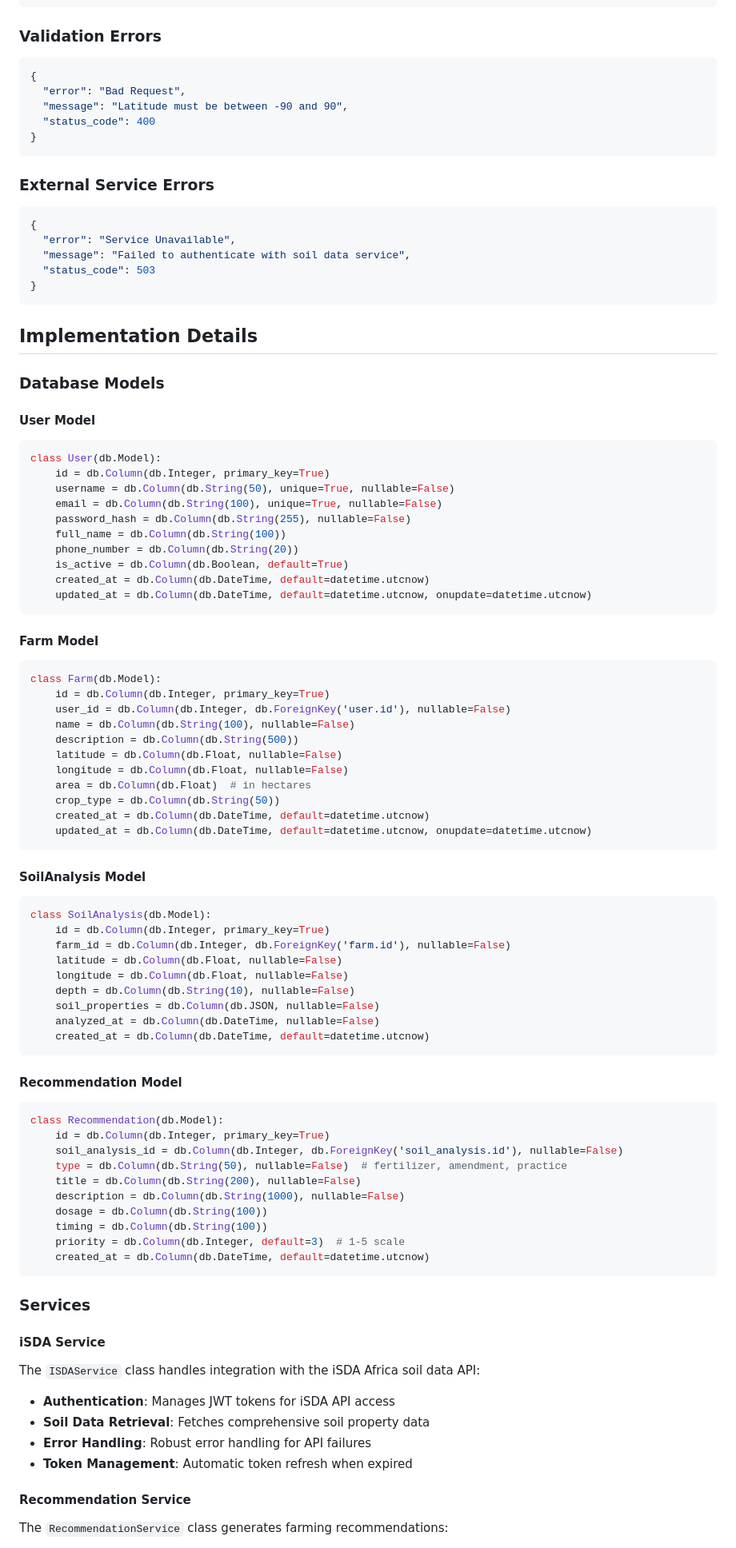
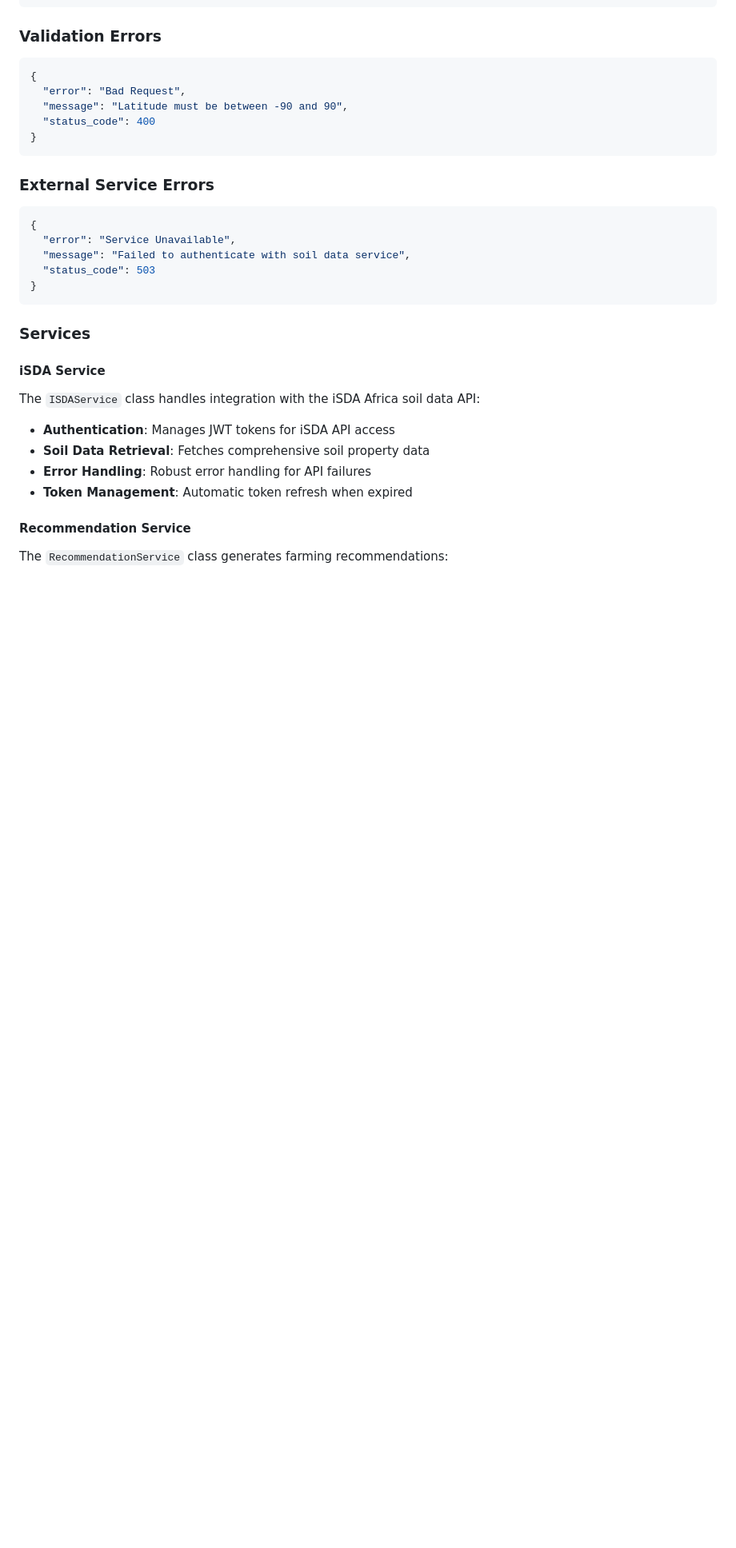
Before and after one commit to kitaaj/AgriSense_Backend, a Markdown page: README.md, the part around the change. Shown at 80% size. Drawn GitHub-style; blank space fills up the shorter version.

````diff
--- a/README.md
+++ b/README.md
@@ -851,66 +851,6 @@ The API uses standard HTTP status codes and returns consistent error responses:
 ```
 
 
-## Implementation Details
-
-### Database Models
-
-#### User Model
-```python
-class User(db.Model):
-    id = db.Column(db.Integer, primary_key=True)
-    username = db.Column(db.String(50), unique=True, nullable=False)
-    email = db.Column(db.String(100), unique=True, nullable=False)
-    password_hash = db.Column(db.String(255), nullable=False)
-    full_name = db.Column(db.String(100))
-    phone_number = db.Column(db.String(20))
-    is_active = db.Column(db.Boolean, default=True)
-    created_at = db.Column(db.DateTime, default=datetime.utcnow)
-    updated_at = db.Column(db.DateTime, default=datetime.utcnow, onupdate=datetime.utcnow)
-```
-
-#### Farm Model
-```python
-class Farm(db.Model):
-    id = db.Column(db.Integer, primary_key=True)
-    user_id = db.Column(db.Integer, db.ForeignKey('user.id'), nullable=False)
-    name = db.Column(db.String(100), nullable=False)
-    description = db.Column(db.String(500))
-    latitude = db.Column(db.Float, nullable=False)
-    longitude = db.Column(db.Float, nullable=False)
-    area = db.Column(db.Float)  # in hectares
-    crop_type = db.Column(db.String(50))
-    created_at = db.Column(db.DateTime, default=datetime.utcnow)
-    updated_at = db.Column(db.DateTime, default=datetime.utcnow, onupdate=datetime.utcnow)
-```
-
-#### SoilAnalysis Model
-```python
-class SoilAnalysis(db.Model):
-    id = db.Column(db.Integer, primary_key=True)
-    farm_id = db.Column(db.Integer, db.ForeignKey('farm.id'), nullable=False)
-    latitude = db.Column(db.Float, nullable=False)
-    longitude = db.Column(db.Float, nullable=False)
-    depth = db.Column(db.String(10), nullable=False)
-    soil_properties = db.Column(db.JSON, nullable=False)
-    analyzed_at = db.Column(db.DateTime, nullable=False)
-    created_at = db.Column(db.DateTime, default=datetime.utcnow)
-```
-
-#### Recommendation Model
-```python
-class Recommendation(db.Model):
-    id = db.Column(db.Integer, primary_key=True)
-    soil_analysis_id = db.Column(db.Integer, db.ForeignKey('soil_analysis.id'), nullable=False)
-    type = db.Column(db.String(50), nullable=False)  # fertilizer, amendment, practice
-    title = db.Column(db.String(200), nullable=False)
-    description = db.Column(db.String(1000), nullable=False)
-    dosage = db.Column(db.String(100))
-    timing = db.Column(db.String(100))
-    priority = db.Column(db.Integer, default=3)  # 1-5 scale
-    created_at = db.Column(db.DateTime, default=datetime.utcnow)
-```
-
 ### Services
 
 #### iSDA Service
````
